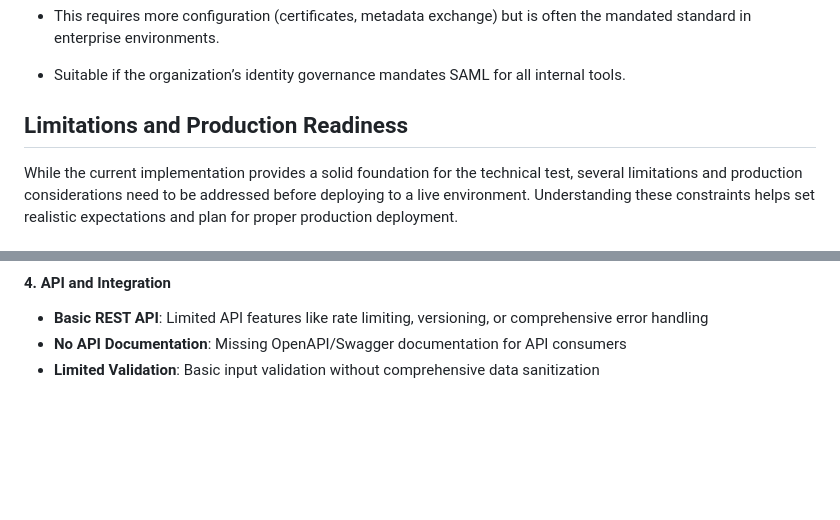
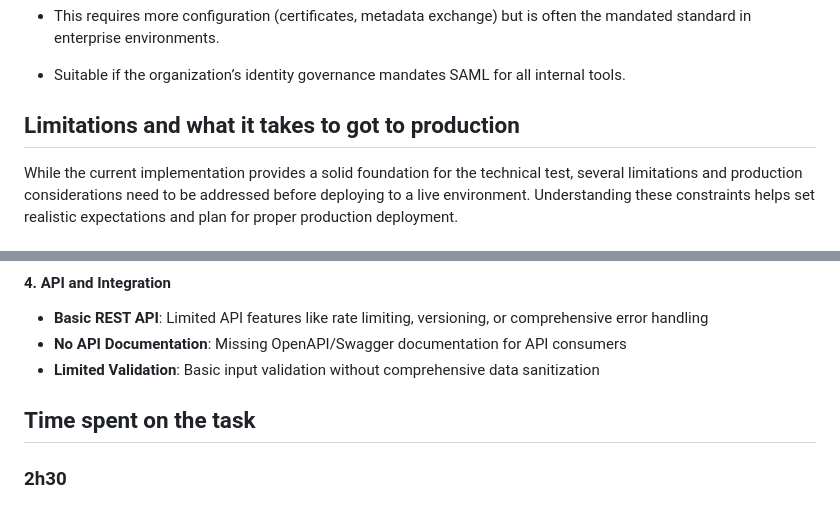
Before and after one commit to rfbatista/Digistore24, a Markdown page: README.md, 2 parts joined by grey strips. Rendered like a GitHub page; blank space fills up the shorter version.

Commit message:
docs: update README to clarify production readiness and time spent on task

```diff
--- a/README.md
+++ b/README.md
@@ -215,7 +215,7 @@ There are two realistic approaches:
 
   - Suitable if the organization’s identity governance mandates SAML for all internal tools.
 
-## Limitations and Production Readiness
+## Limitations and what it takes to got to production
 
 While the current implementation provides a solid foundation for the technical test, several limitations and production considerations need to be addressed before deploying to a live environment. Understanding these constraints helps set realistic expectations and plan for proper production deployment.
 
@@ -240,3 +240,7 @@ While the current implementation provides a solid foundation for the technical t
 - **Basic REST API**: Limited API features like rate limiting, versioning, or comprehensive error handling
 - **No API Documentation**: Missing OpenAPI/Swagger documentation for API consumers
 - **Limited Validation**: Basic input validation without comprehensive data sanitization
+
+## Time spent on the task
+
+### 2h30
```
